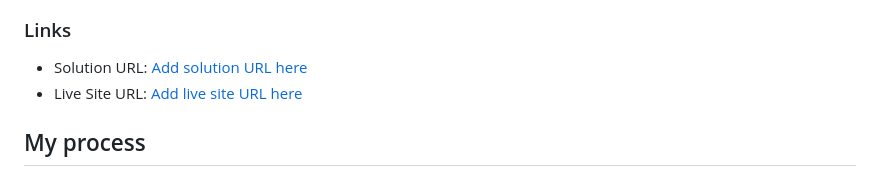
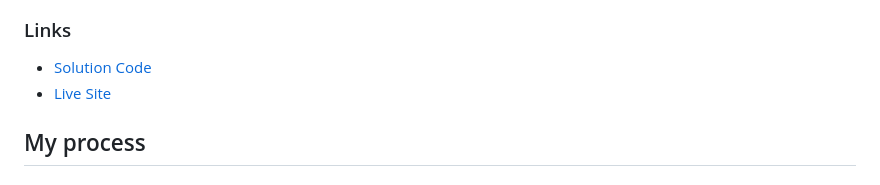
Before and after one commit to UnknownBuilder/FEmentor_NFT-preview, a Markdown page: README.md, the part around the change. GitHub-like rendering.

Commit message:
updated readme to include live site and code solution

```diff
--- a/README.md
+++ b/README.md
@@ -30,8 +30,8 @@ Users should be able to:
 
 ### Links
 
-- Solution URL: [Add solution URL here](https://your-solution-url.com)
-- Live Site URL: [Add live site URL here](https://your-live-site-url.com)
+- [Solution Code](https://your-solution-url.com)
+- [Live Site](https://unknownbuilder.github.io/FEmentor_NFT-preview/)
 
 ## My process
 
```
